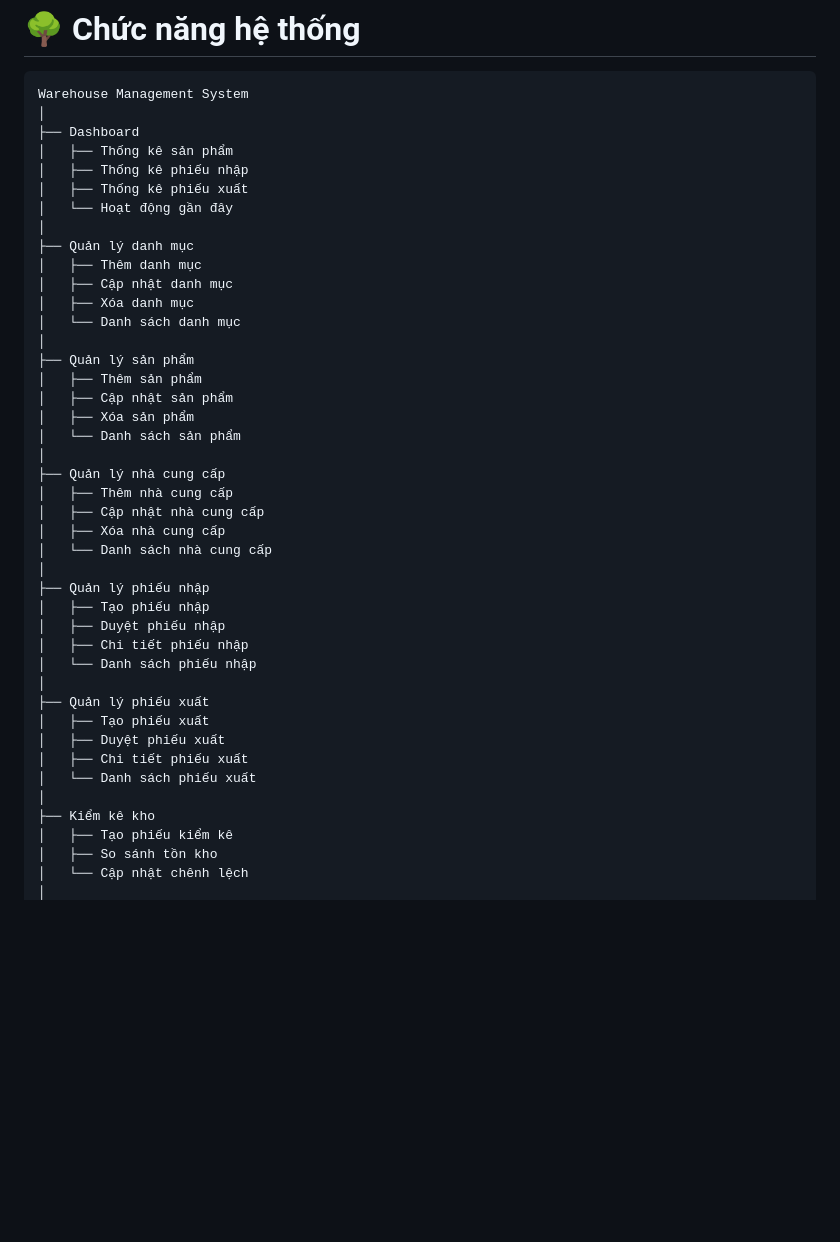
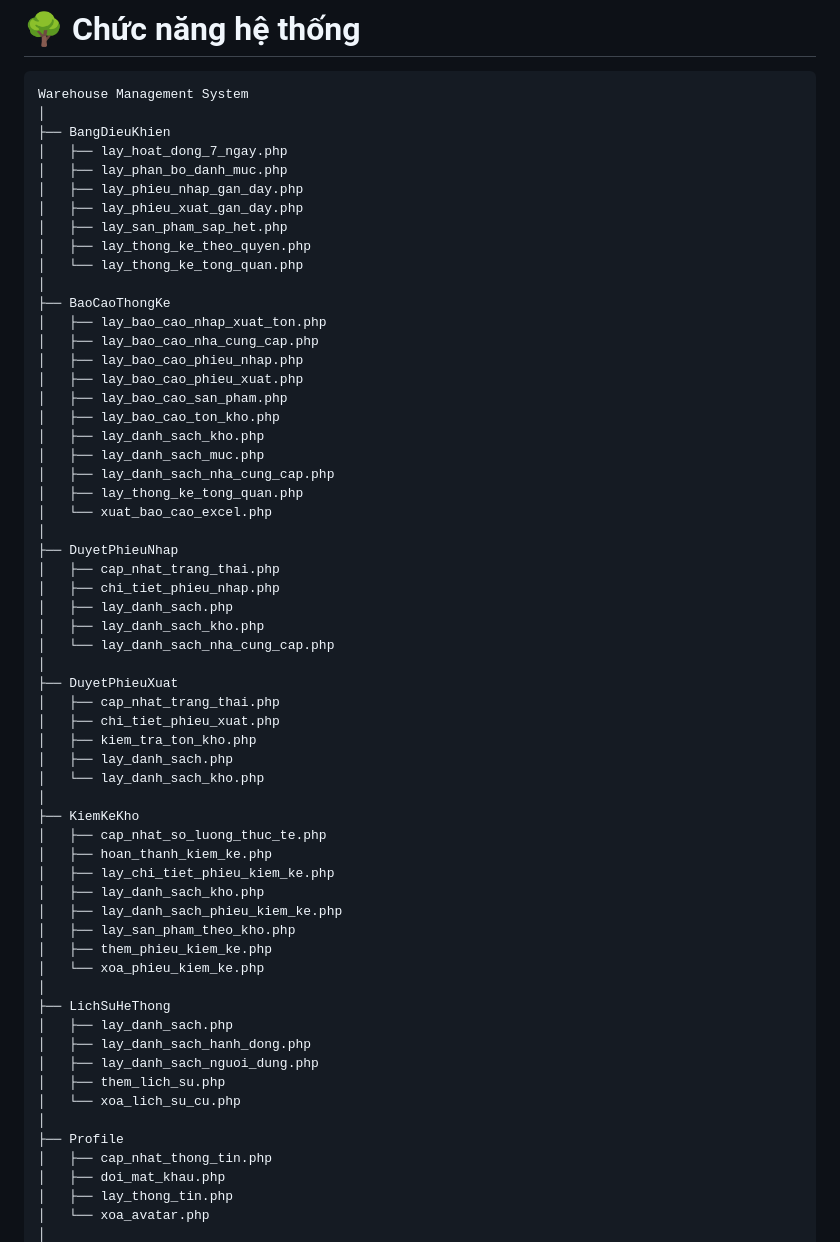
Before and after one commit to DumBoa/Website_Quan_Ly_Kho_Hang, a Markdown page: README.md, the part around one of its changes. Rendered like a GitHub page; blank space fills up the shorter version.

Commit message:
Update README to reflect new directory structure

````diff
--- a/README.md
+++ b/README.md
@@ -10,44 +10,62 @@ Mục tiêu của hệ thống là giúp quản lý dữ liệu kho tập trung,
 ```
 Warehouse Management System
 │
-├── Dashboard
-│   ├── Thống kê sản phẩm
-│   ├── Thống kê phiếu nhập
-│   ├── Thống kê phiếu xuất
-│   └── Hoạt động gần đây
+├── BangDieuKhien
+│   ├── lay_hoat_dong_7_ngay.php
+│   ├── lay_phan_bo_danh_muc.php
+│   ├── lay_phieu_nhap_gan_day.php
+│   ├── lay_phieu_xuat_gan_day.php
+│   ├── lay_san_pham_sap_het.php
+│   ├── lay_thong_ke_theo_quyen.php
+│   └── lay_thong_ke_tong_quan.php
 │
-├── Quản lý danh mục
-│   ├── Thêm danh mục
-│   ├── Cập nhật danh mục
-│   ├── Xóa danh mục
-│   └── Danh sách danh mục
+├── BaoCaoThongKe
+│   ├── lay_bao_cao_nhap_xuat_ton.php
+│   ├── lay_bao_cao_nha_cung_cap.php
+│   ├── lay_bao_cao_phieu_nhap.php
+│   ├── lay_bao_cao_phieu_xuat.php
+│   ├── lay_bao_cao_san_pham.php
+│   ├── lay_bao_cao_ton_kho.php
+│   ├── lay_danh_sach_kho.php
+│   ├── lay_danh_sach_muc.php
+│   ├── lay_danh_sach_nha_cung_cap.php
+│   ├── lay_thong_ke_tong_quan.php
+│   └── xuat_bao_cao_excel.php
 │
-├── Quản lý sản phẩm
-│   ├── Thêm sản phẩm
-│   ├── Cập nhật sản phẩm
-│   ├── Xóa sản phẩm
-│   └── Danh sách sản phẩm
+├── DuyetPhieuNhap
+│   ├── cap_nhat_trang_thai.php
+│   ├── chi_tiet_phieu_nhap.php
+│   ├── lay_danh_sach.php
+│   ├── lay_danh_sach_kho.php
+│   └── lay_danh_sach_nha_cung_cap.php
 │
-├── Quản lý nhà cung cấp
-│   ├── Thêm nhà cung cấp
-│   ├── Cập nhật nhà cung cấp
-│   ├── Xóa nhà cung cấp
-│   └── Danh sách nhà cung cấp
+├── DuyetPhieuXuat
+│   ├── cap_nhat_trang_thai.php
+│   ├── chi_tiet_phieu_xuat.php
+│   ├── kiem_tra_ton_kho.php
+│   ├── lay_danh_sach.php
+│   └── lay_danh_sach_kho.php
 │
-├── Quản lý phiếu nhập
-│   ├── Tạo phiếu nhập
-│   ├── Duyệt phiếu nhập
-│   ├── Chi tiết phiếu nhập
-│   └── Danh sách phiếu nhập
+├── KiemKeKho
+│   ├── cap_nhat_so_luong_thuc_te.php
+│   ├── hoan_thanh_kiem_ke.php
+│   ├── lay_chi_tiet_phieu_kiem_ke.php
+│   ├── lay_danh_sach_kho.php
+│   ├── lay_danh_sach_phieu_kiem_ke.php
+│   ├── lay_san_pham_theo_kho.php
+│   ├── them_phieu_kiem_ke.php
+│   └── xoa_phieu_kiem_ke.php
 │
-├── Quản lý phiếu xuất
-│   ├── Tạo phiếu xuất
-│   ├── Duyệt phiếu xuất
-│   ├── Chi tiết phiếu xuất
-│   └── Danh sách phiếu xuất
+├── LichSuHeThong
+│   ├── lay_danh_sach.php
+│   ├── lay_danh_sach_hanh_dong.php
+│   ├── lay_danh_sach_nguoi_dung.php
+│   ├── them_lich_su.php
+│   └── xoa_lich_su_cu.php
 │
-├── Kiểm kê kho
-│   ├── Tạo phiếu kiểm kê
-│   ├── So sánh tồn kho
-│   └── Cập nhật chênh lệch
+├── Profile
+│   ├── cap_nhat_thong_tin.php
+│   ├── doi_mat_khau.php
+│   ├── lay_thong_tin.php
+│   └── xoa_avatar.php
 │
````
Also changed, not shown: other parts of README.md (+78 -3 lines).
